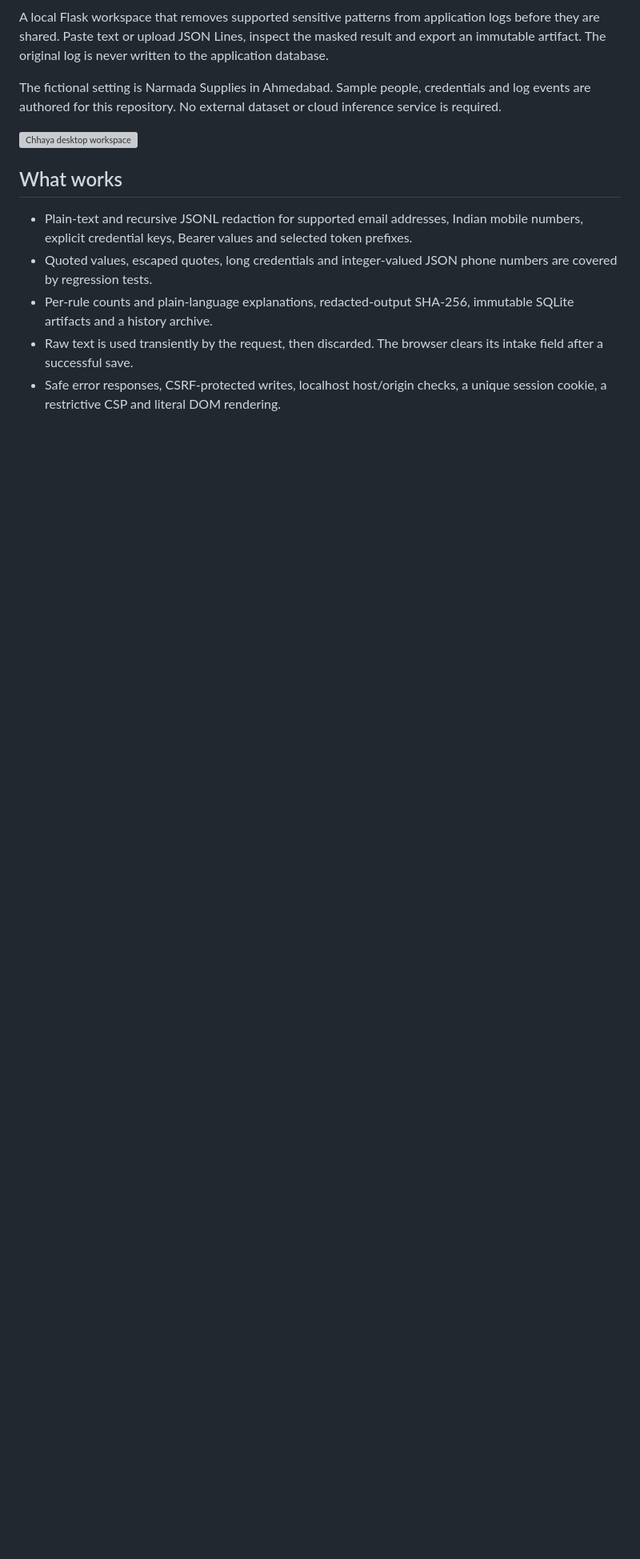
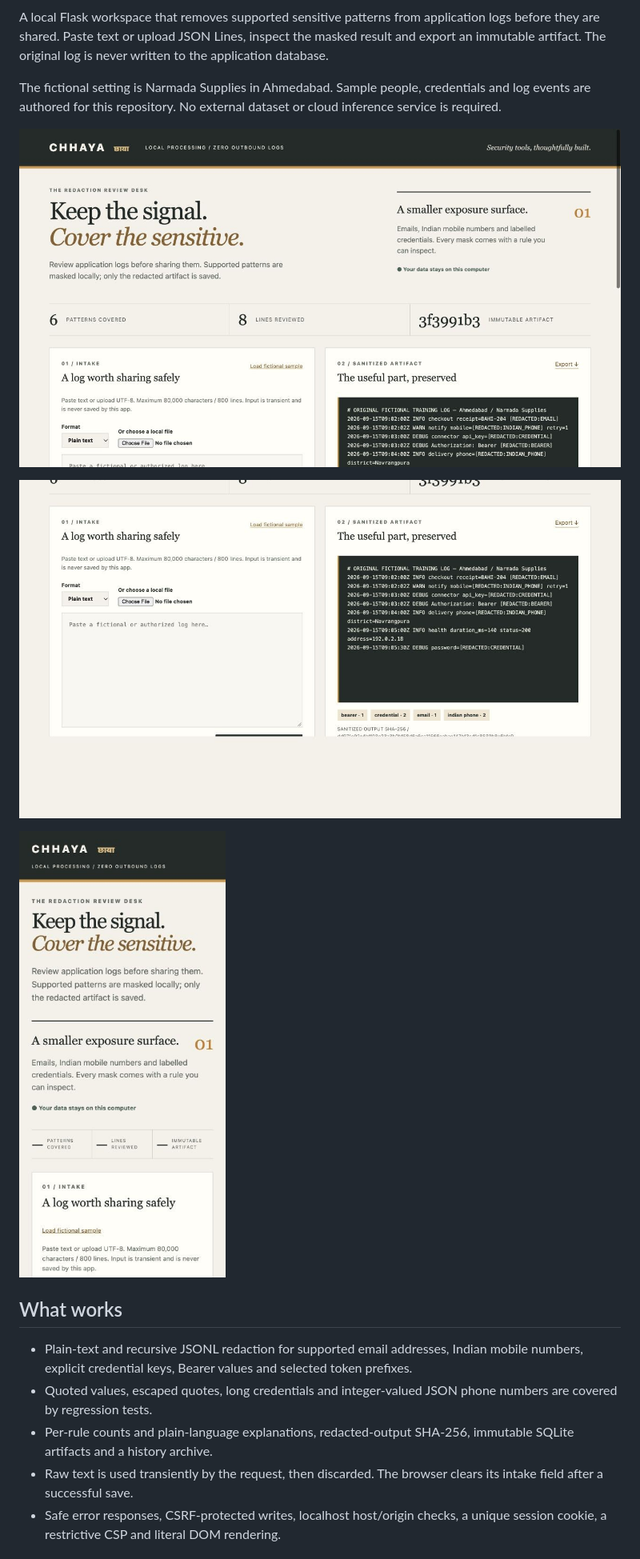
Before and after one commit to Siddh-sys-rgb/chhaya-log-redaction-gateway, a Markdown page: README.md, the part around the change printed below. Shown: that part at 80% size. Rendered like a GitHub page; pictures changed too: docs/screenshots/mobile.jpg (added), docs/screenshots/overview.jpg (added), docs/screenshots/workflow.jpg (added); blank space fills up the shorter version; grey boxes are pictures that could not be loaded.

Commit message:
docs: add real working screenshots and browser verification

```diff
--- a/README.md
+++ b/README.md
@@ -6,7 +6,11 @@ A local Flask workspace that removes supported sensitive patterns from applicati
 
 The fictional setting is Narmada Supplies in Ahmedabad. Sample people, credentials and log events are authored for this repository. No external dataset or cloud inference service is required.
 
-![Chhaya desktop workspace](docs/screenshots/desktop.png)
+![Chhaya desktop workspace](docs/screenshots/overview.jpg)
+
+![Chhaya completed workflow](docs/screenshots/workflow.jpg)
+
+![Chhaya mobile demo](docs/screenshots/mobile.jpg)
 
 ## What works
 
```
Also changed, not shown: other parts of README.md (+2 -0 lines), docs/BROWSER_CHECKS.md (added, +11 -0 lines).
